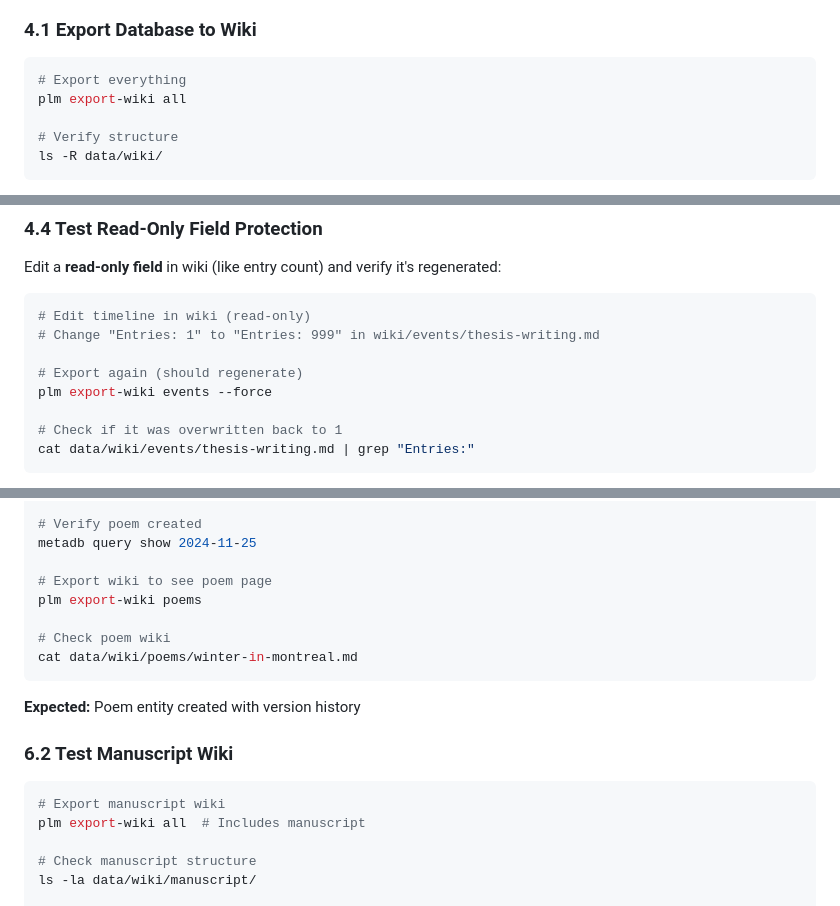
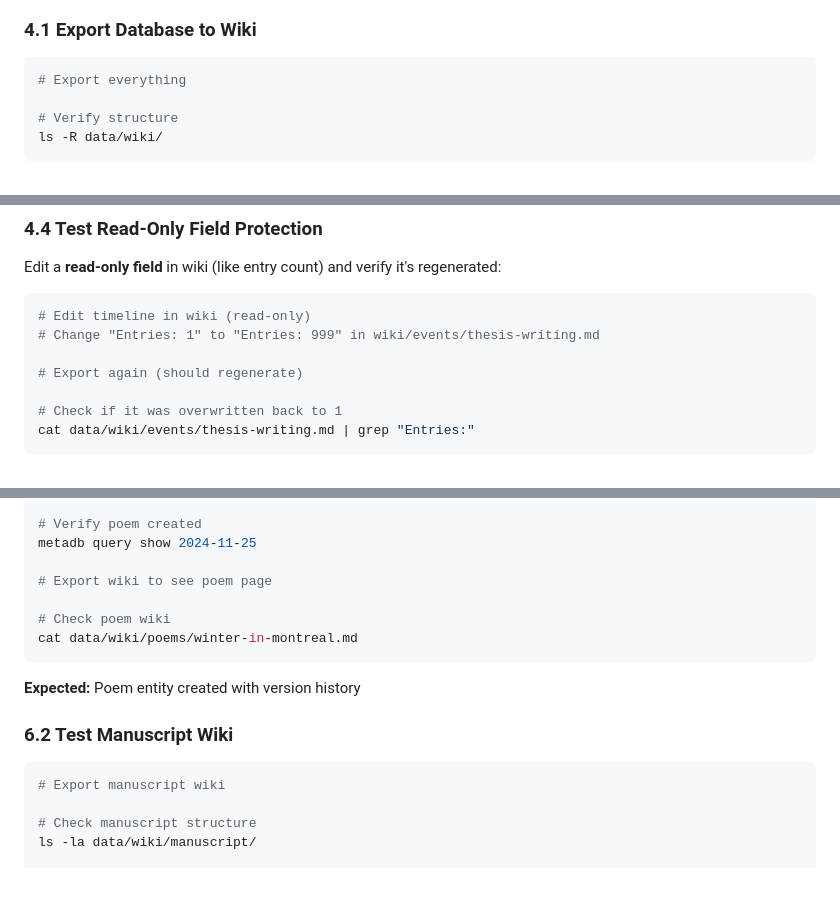
Before and after one commit to soffiafdz/palimpsest, a Markdown page: docs/development/testing.md, 3 parts joined by grey strips. Rendered like a GitHub page; blank space fills up the shorter version.

````diff
--- a/docs/development/testing.md
+++ b/docs/development/testing.md
@@ -420,7 +420,6 @@ validate db integrity
 
 ```bash
 # Export everything
-plm export-wiki all
 
 # Verify structure
 ls -R data/wiki/
@@ -478,7 +477,6 @@ Edit a **read-only field** in wiki (like entry count) and verify it's regenerate
 # Change "Entries: 1" to "Entries: 999" in wiki/events/thesis-writing.md
 
 # Export again (should regenerate)
-plm export-wiki events --force
 
 # Check if it was overwritten back to 1
 cat data/wiki/events/thesis-writing.md | grep "Entries:"
@@ -584,7 +582,6 @@ plm import-metadata
 metadb query show 2024-11-25
 
 # Export wiki to see poem page
-plm export-wiki poems
 
 # Check poem wiki
 cat data/wiki/poems/winter-in-montreal.md
@@ -596,7 +593,6 @@ cat data/wiki/poems/winter-in-montreal.md
 
 ```bash
 # Export manuscript wiki
-plm export-wiki all  # Includes manuscript
 
 # Check manuscript structure
 ls -la data/wiki/manuscript/
````
Also changed, not shown: other parts of docs/development/testing.md (+0 -2 lines), docs/development/neovim-plugin-dev.md (+5 -27 lines), docs/integrations/neovim.md (+2 -2 lines).
